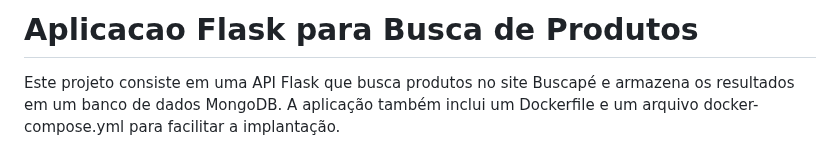
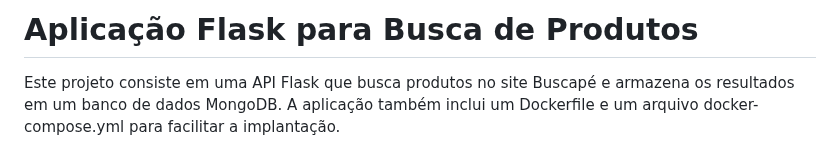
Before and after one commit to Rafaelsantossgaldino/teste_grupoTal, a Markdown page: README.md, the part around the change. Rendered like a GitHub page.

```diff
--- a/README.md
+++ b/README.md
@@ -1,4 +1,4 @@
-# Aplicacao Flask para Busca de Produtos
+# Aplicação Flask para Busca de Produtos
 Este projeto consiste em uma API Flask que busca produtos no site Buscapé e armazena os resultados em um banco de dados MongoDB. A aplicação também inclui um Dockerfile e um arquivo docker-compose.yml para facilitar a implantação.
 
 📌 Tecnologias Utilizadas
```
